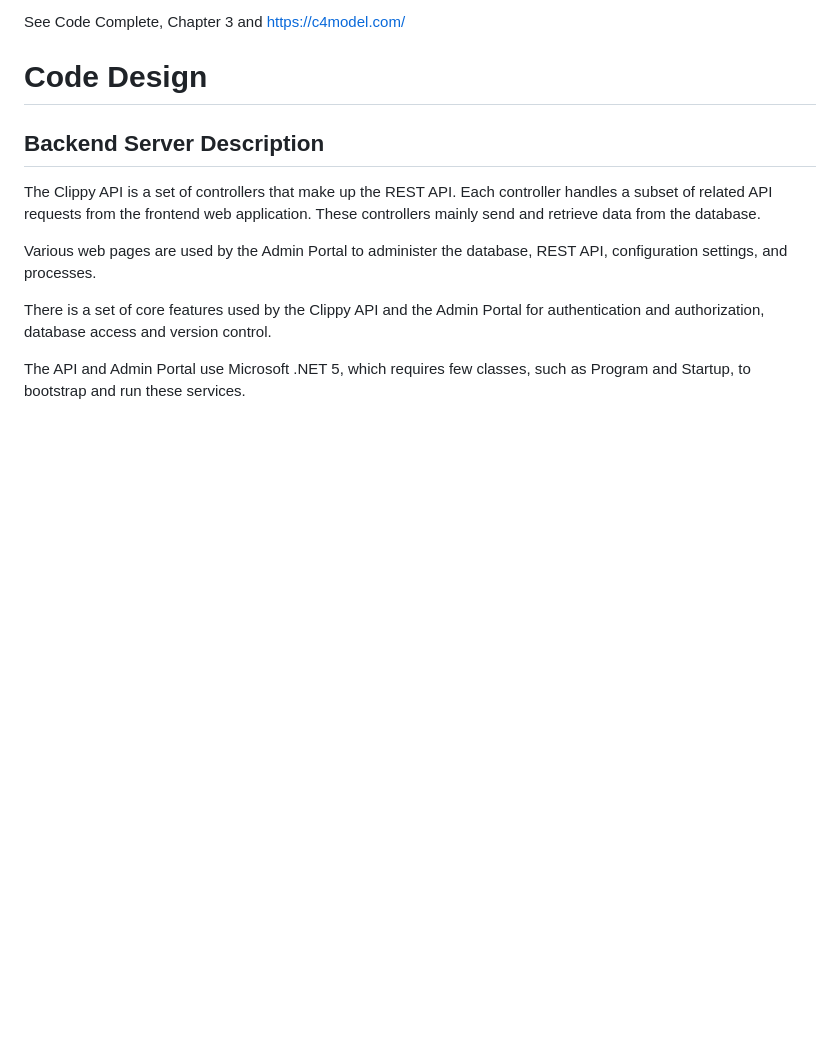
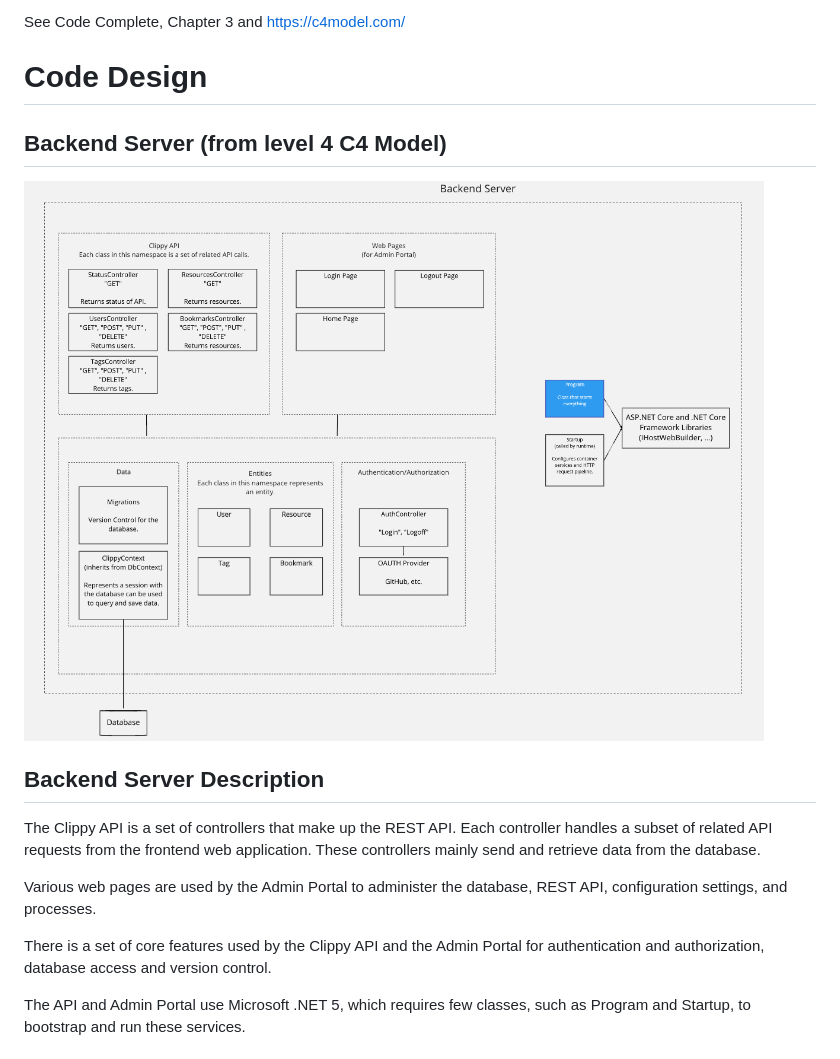
Before and after one commit to jerrettl/Clippy, a Markdown page: artifacts/architecture.md, the part around the change. Drawn GitHub-style; pictures changed too: artifacts/assets/backend-server-level-4.png (added); blank space fills up the shorter version.

Commit message:
Add backend server level 4 diagram

```diff
--- a/artifacts/architecture.md
+++ b/artifacts/architecture.md
@@ -7,6 +7,10 @@ You should have your context, container, and component (c4model.com) diagrams in
 See Code Complete, Chapter 3 and https://c4model.com/
 
 # Code Design
+
+## Backend Server (from level 4 C4 Model)
+
+![ER Diagam](assets/backend-server-level-4.png)
 
 ## Backend Server Description
 The Clippy API is a set of controllers that make up the REST API. Each controller handles a subset of related API requests from the frontend web application. These controllers mainly send and retrieve data from the database.
```
